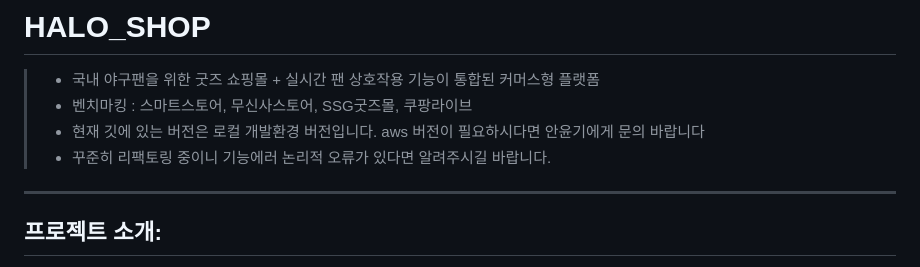
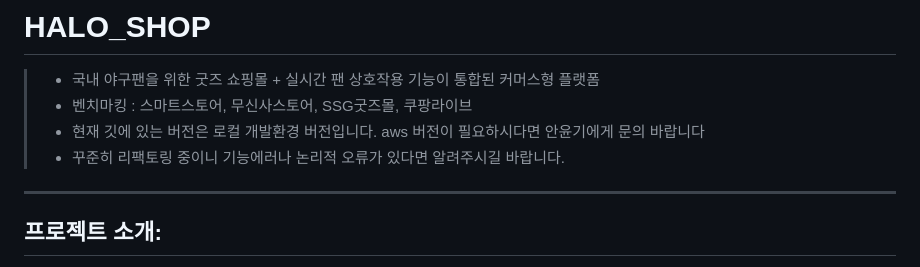
Before and after one commit to joyulbi/HALO_SHOP, a Markdown page: README.md, the part around the change. GitHub-like rendering.

```diff
--- a/README.md
+++ b/README.md
@@ -2,7 +2,7 @@
 > - 국내 야구팬을 위한 굿즈 쇼핑몰 + 실시간 팬 상호작용 기능이 통합된 커머스형 플랫폼
 > - 벤치마킹 : 스마트스토어, 무신사스토어, SSG굿즈몰, 쿠팡라이브
 > - 현재 깃에 있는 버전은 로컬 개발환경 버전입니다. aws 버전이 필요하시다면 안윤기에게 문의 바랍니다
-> - 꾸준히 리팩토링 중이니 기능에러 논리적 오류가 있다면 알려주시길 바랍니다.
+> - 꾸준히 리팩토링 중이니 기능에러나 논리적 오류가 있다면 알려주시길 바랍니다.
 
 ---
 
```
